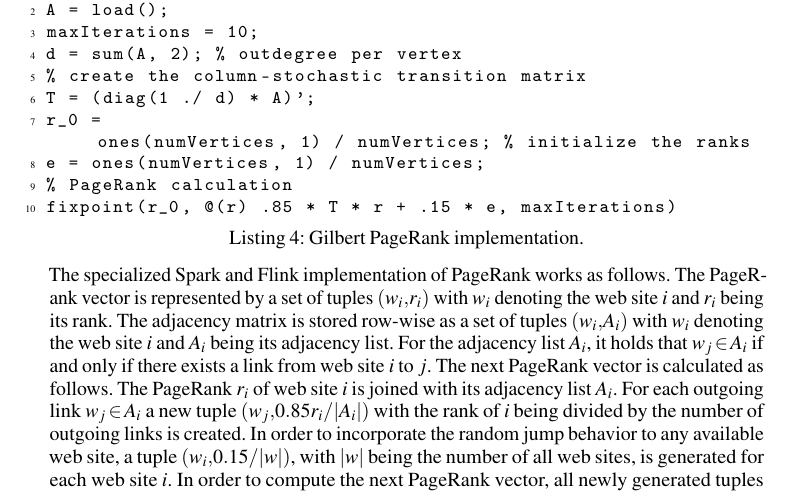
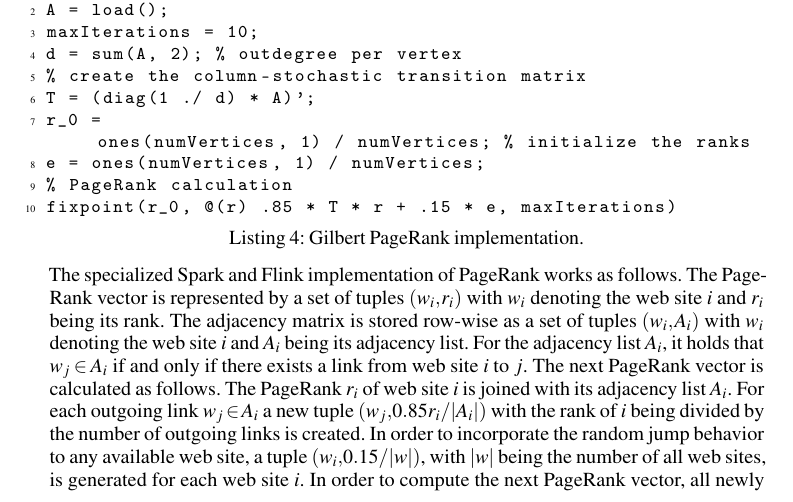
Before and after one commit to tillrohrmann/gilbert-paper, a LaTeX document (paper/paper.tex, which reads paper/5_evaluation.tex): part of page 15 of 20, cut so that both start at the same text. Compiled offline with pdfLaTeX.

Commit message:
Small edits and fixes

```diff
--- a/paper/5_evaluation.tex
+++ b/paper/5_evaluation.tex
@@ -463,7 +463,7 @@ fixpoint(r_0, @(r) .85 * T * r + .15 * e, maxIterations)
 \end{listing}
 
 The specialized Spark and Flink implementation of PageRank works as follows.
-The PageRank vector is represented by a set of tuples $(w_i, r_i)$ with $w_i$ denoting the web site $i$ and $r_i$ being its rank.
+The Page\-Rank vector is represented by a set of tuples $(w_i, r_i)$ with $w_i$ denoting the web site $i$ and $r_i$ being its rank.
 The adjacency matrix is stored row-wise as a set of tuples $(w_i, A_i)$ with $w_i$ denoting the web site $i$ and $A_i$ being its adjacency list.
 For the adjacency list $A_i$, it holds that $w_j \in A_i$ if and only if there exists a link from web site $i$ to $j$.
 The next PageRank vector is calculated as follows.
```
Also changed, not shown: paper/5_evaluation.tex (2 more changed lines).
